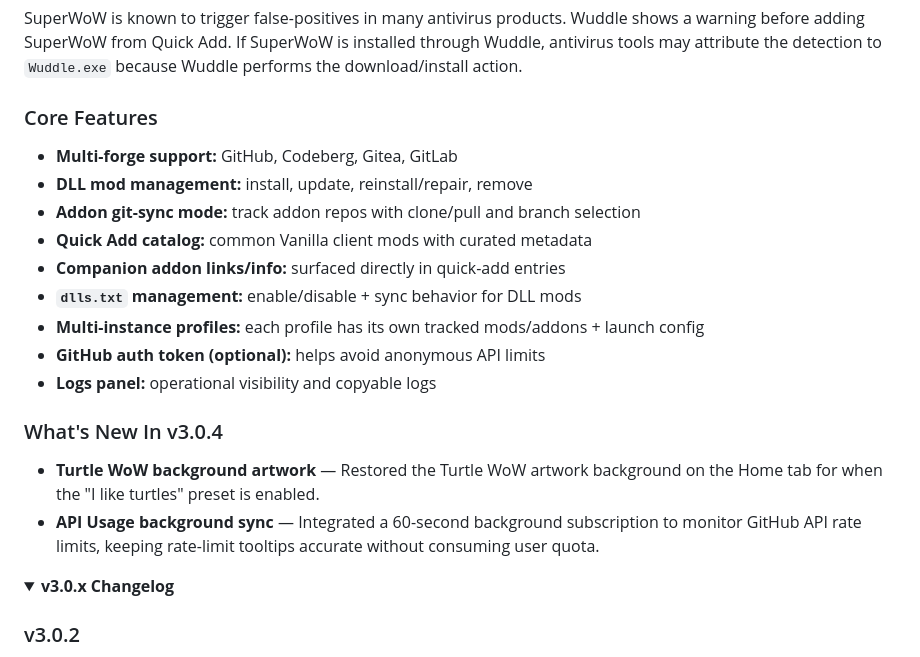
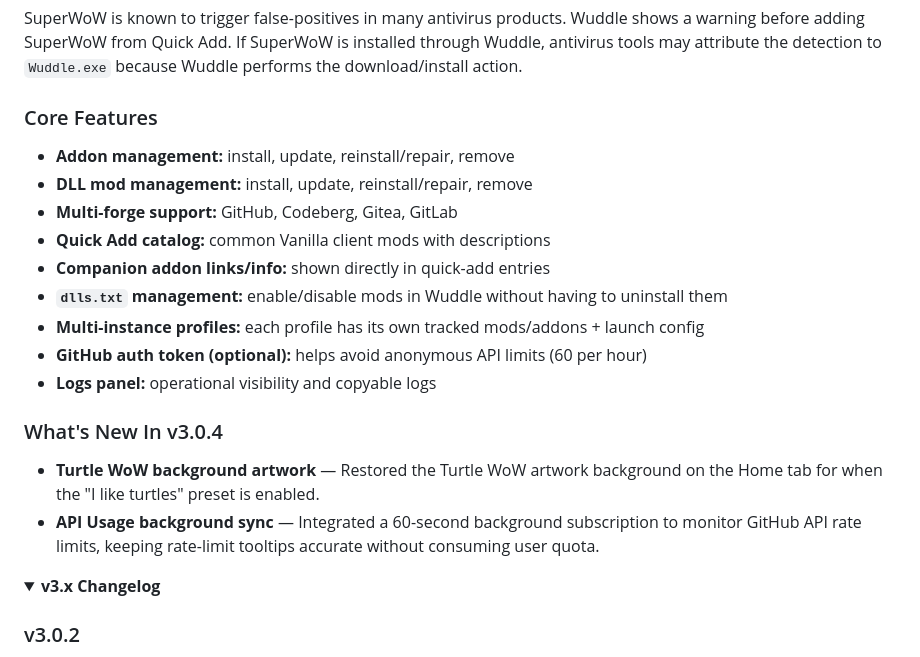
Before and after one commit to ZythDr/Wuddle, a Markdown page: README.md, the part around the change. Rendered like a GitHub page; folded sections open.

Commit message:
Revise core features and update changelog format
Updated core features and changelog for clarity and completeness.

```diff
--- a/README.md
+++ b/README.md
@@ -19,14 +19,14 @@ Wuddle shows a warning before adding SuperWoW from Quick Add. If SuperWoW is ins
 
 ### Core Features
 
+- **Addon management:** install, update, reinstall/repair, remove
+- **DLL mod management:** install, update, reinstall/repair, remove
 - **Multi-forge support:** GitHub, Codeberg, Gitea, GitLab
-- **DLL mod management:** install, update, reinstall/repair, remove
-- **Addon git-sync mode:** track addon repos with clone/pull and branch selection
-- **Quick Add catalog:** common Vanilla client mods with curated metadata
-- **Companion addon links/info:** surfaced directly in quick-add entries
-- **`dlls.txt` management:** enable/disable + sync behavior for DLL mods
+- **Quick Add catalog:** common Vanilla client mods with descriptions
+- **Companion addon links/info:** shown directly in quick-add entries
+- **`dlls.txt` management:** enable/disable mods in Wuddle without having to uninstall them
 - **Multi-instance profiles:** each profile has its own tracked mods/addons + launch config
-- **GitHub auth token (optional):** helps avoid anonymous API limits
+- **GitHub auth token (optional):** helps avoid anonymous API limits (60 per hour)
 - **Logs panel:** operational visibility and copyable logs
 
 ### What's New In v3.0.4
@@ -35,7 +35,7 @@ Wuddle shows a warning before adding SuperWoW from Quick Add. If SuperWoW is ins
 
 
 <details>
-<summary><strong>v3.0.x Changelog</strong></summary>
+<summary><strong>v3.x Changelog</strong></summary>
 
 
 ### v3.0.2
```
